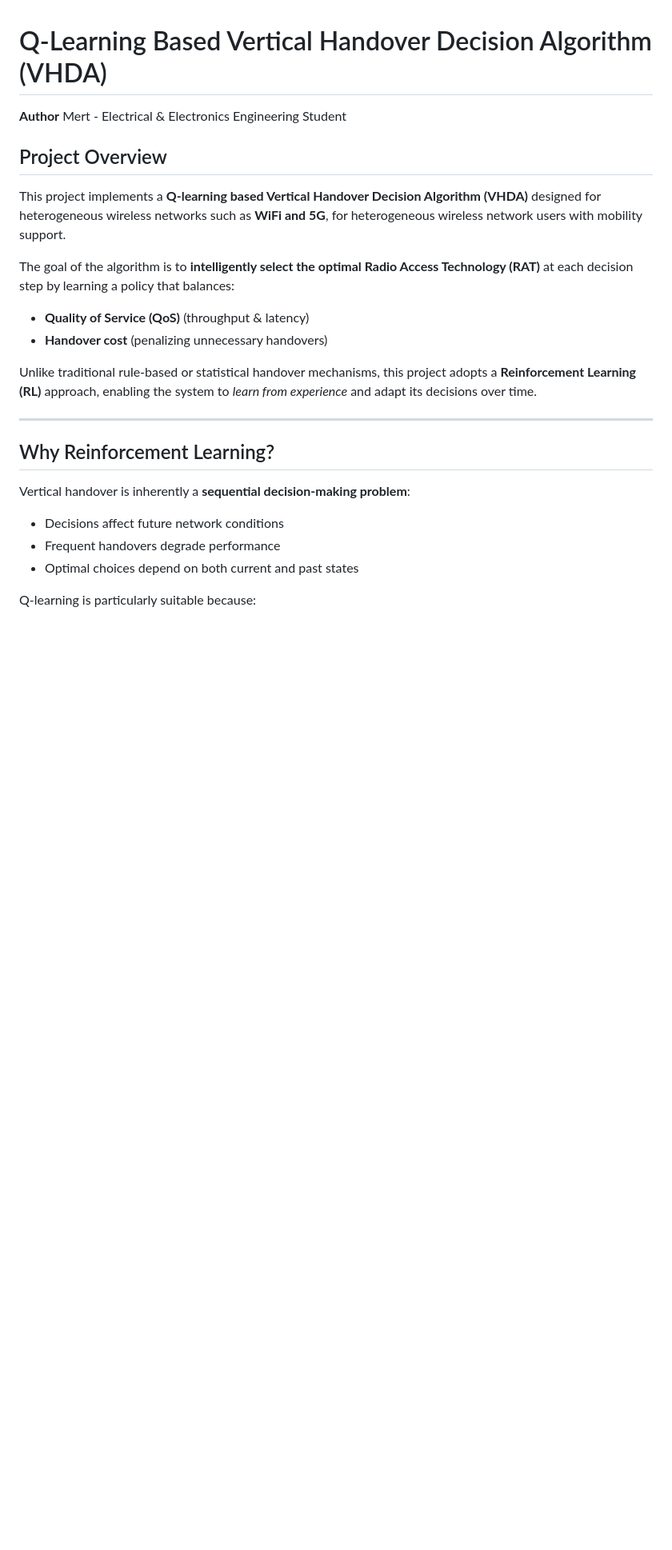
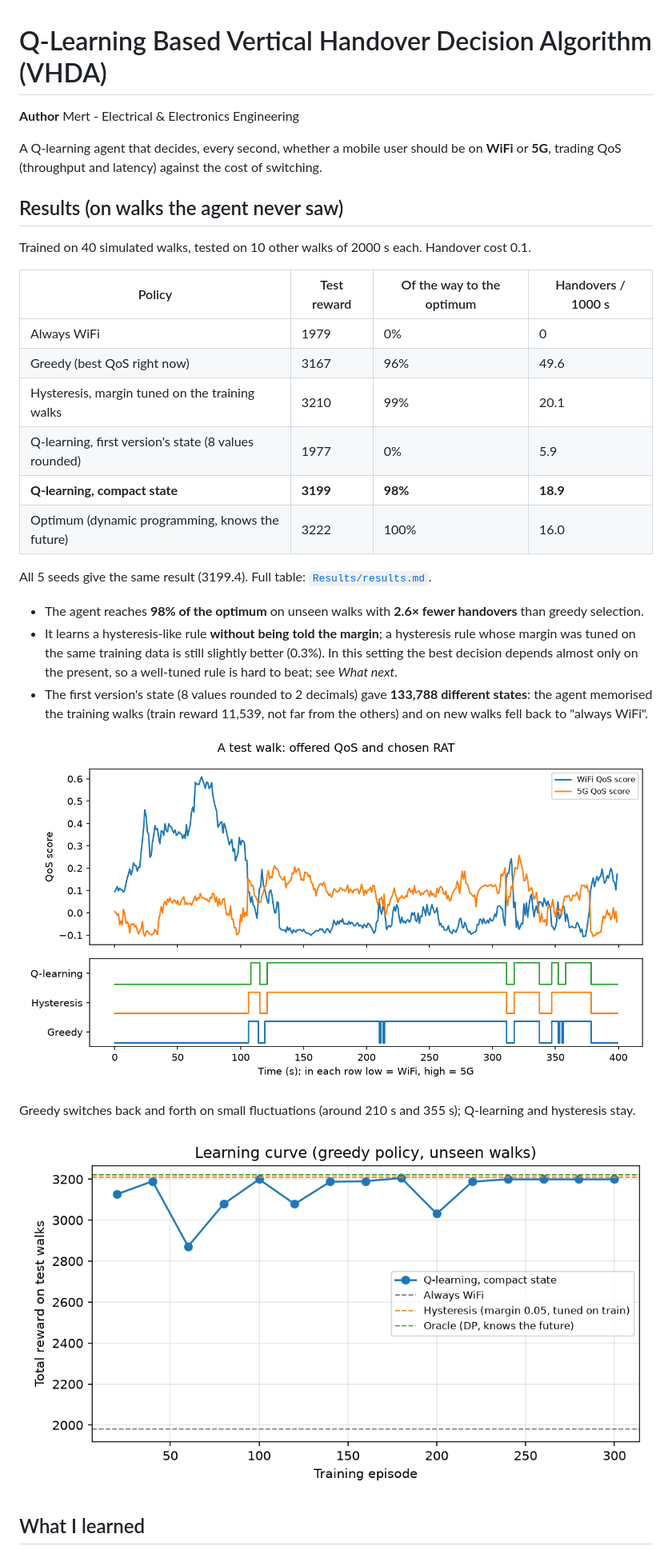
Before and after one commit to mertiodas/vhda, a Markdown page: README.md, the part around one of its changes. Shown at 80% size. Drawn GitHub-style; pictures changed too: Results/learning_curve.png (added), Results/test_walk.png (added); blank space fills up the shorter version.

```diff
--- a/README.md
+++ b/README.md
@@ -1,27 +1,33 @@
 # Q-Learning Based Vertical Handover Decision Algorithm (VHDA)
 
-**Author** Mert - Electrical & Electronics Engineering Student
+**Author** Mert - Electrical & Electronics Engineering
 
-## Project Overview
+A Q-learning agent that decides, every second, whether a mobile user should be on **WiFi** or **5G**, trading QoS (throughput and latency) against the cost of switching.
 
-This project implements a **Q-learning based Vertical Handover Decision Algorithm (VHDA)** designed for heterogeneous wireless networks such as **WiFi and 5G**, for heterogeneous wireless network users with mobility support.
+## Results (on walks the agent never saw)
 
-The goal of the algorithm is to **intelligently select the optimal Radio Access Technology (RAT)** at each decision step by learning a policy that balances:
+Trained on 40 simulated walks, tested on 10 other walks of 2000 s each. Handover cost 0.1.
 
-* **Quality of Service (QoS)** (throughput & latency)
-* **Handover cost** (penalizing unnecessary handovers)
+| Policy                                               | Test reward | Of the way to the optimum | Handovers / 1000 s |
+| ---------------------------------------------------- | ----------- | ------------------------- | ------------------ |
+| Always WiFi                                          | 1979        | 0%                        | 0                  |
+| Greedy (best QoS right now)                          | 3167        | 96%                       | 49.6               |
+| Hysteresis, margin tuned on the training walks       | 3210        | 99%                       | 20.1               |
+| Q-learning, first version's state (8 values rounded) | 1977        | 0%                        | 5.9                |
+| **Q-learning, compact state**                        | **3199**    | **98%**                   | **18.9**           |
+| Optimum (dynamic programming, knows the future)      | 3222        | 100%                      | 16.0               |
 
-Unlike traditional rule-based or statistical handover mechanisms, this project adopts a **Reinforcement Learning (RL)** approach, enabling the system to *learn from experience* and adapt its decisions over time.
+All 5 seeds give the same result (3199.4). Full table: [`Results/results.md`](Results/results.md).
 
----
+- The agent reaches **98% of the optimum** on unseen walks with **2.6× fewer handovers** than greedy selection.
+- It learns a hysteresis-like rule **without being told the margin**; a hysteresis rule whose margin was tuned on the same training data is still slightly better (0.3%). In this setting the best decision depends almost only on the present, so a well-tuned rule is hard to beat; see _What next_.
+- The first version's state (8 values rounded to 2 decimals) gave **133,788 different states**: the agent memorised the training walks (train reward 11,539, not far from the others) and on new walks fell back to "always WiFi".
 
-## Why Reinforcement Learning?
+![A test walk](Results/test_walk.png)
 
-Vertical handover is inherently a **sequential decision-making problem**:
+Greedy switches back and forth on small fluctuations (around 210 s and 355 s); Q-learning and hysteresis stay.
 
-* Decisions affect future network conditions
-* Frequent handovers degrade performance
-* Optimal choices depend on both current and past states
+![Learning curve](Results/learning_curve.png)
 
-Q-learning is particularly suitable because:
+## What I learned
 
```
Also changed, not shown: other parts of README.md (+46 -128 lines), Results/results.md (added, +13 -0 lines), Results/v1/avg_qos_over_ep.png (renamed from Results/avg_qos_over_ep.png), Results/v1/rewards_over_ep.png (renamed from Results/rewards_over_ep.png), Results/v1/unho_over_ep.png (renamed from Results/unho_over_ep.png), 10 other files.
